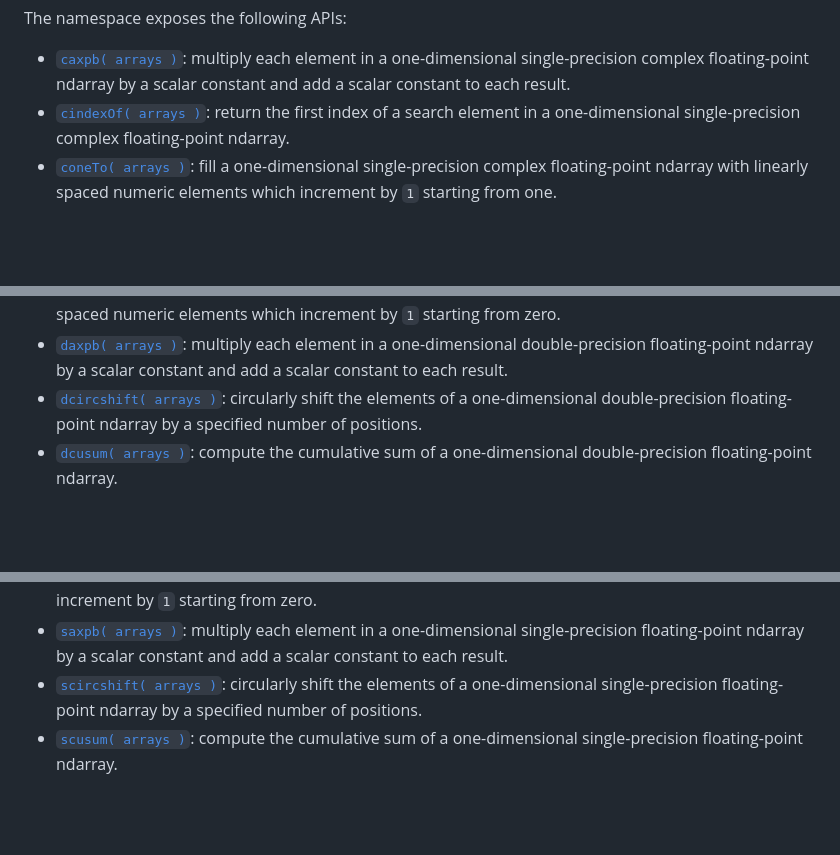
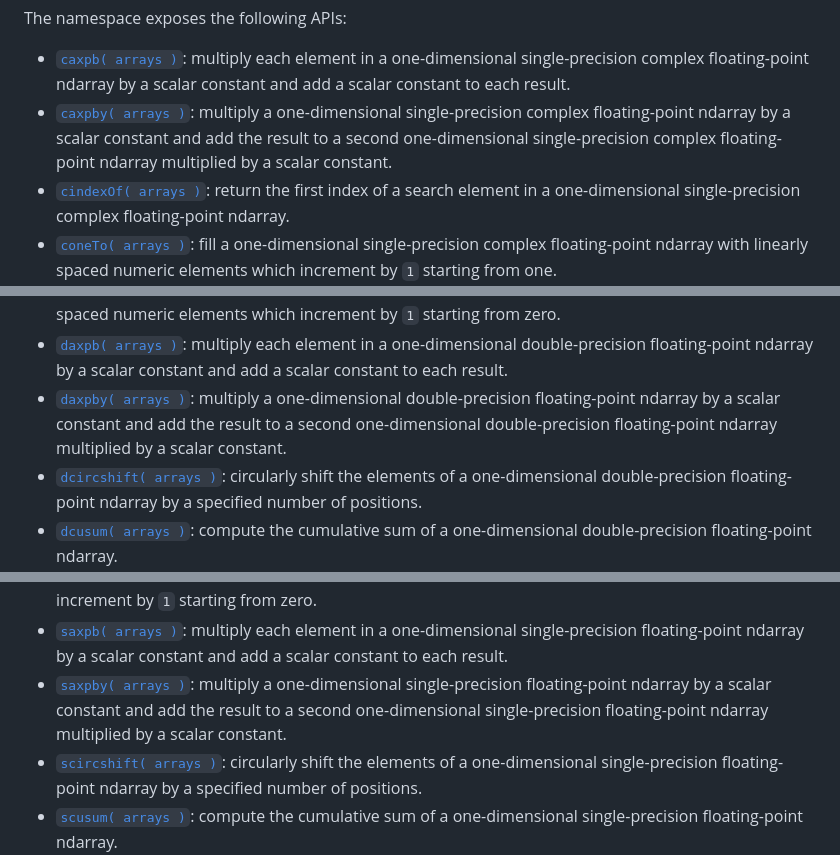
Before and after one commit to stdlib-js/blas-ext-base-ndarray, a Markdown page: README.md, 3 parts joined by grey strips. Rendered like a GitHub page; blank space fills up the shorter version.

```diff
--- a/README.md
+++ b/README.md
@@ -79,6 +79,7 @@ The namespace exposes the following APIs:
 <div class="namespace-toc">
 
 -   <span class="signature">[`caxpb( arrays )`][@stdlib/blas/ext/base/ndarray/caxpb]</span><span class="delimiter">: </span><span class="description">multiply each element in a one-dimensional single-precision complex floating-point ndarray by a scalar constant and add a scalar constant to each result.</span>
+-   <span class="signature">[`caxpby( arrays )`][@stdlib/blas/ext/base/ndarray/caxpby]</span><span class="delimiter">: </span><span class="description">multiply a one-dimensional single-precision complex floating-point ndarray by a scalar constant and add the result to a second one-dimensional single-precision complex floating-point ndarray multiplied by a scalar constant.</span>
 -   <span class="signature">[`cindexOf( arrays )`][@stdlib/blas/ext/base/ndarray/cindex-of]</span><span class="delimiter">: </span><span class="description">return the first index of a search element in a one-dimensional single-precision complex floating-point ndarray.</span>
 -   <span class="signature">[`coneTo( arrays )`][@stdlib/blas/ext/base/ndarray/cone-to]</span><span class="delimiter">: </span><span class="description">fill a one-dimensional single-precision complex floating-point ndarray with linearly spaced numeric elements which increment by `1` starting from one.</span>
 -   <span class="signature">[`csum( arrays )`][@stdlib/blas/ext/base/ndarray/csum]</span><span class="delimiter">: </span><span class="description">compute the sum of all elements in a one-dimensional single-precision complex floating-point ndarray.</span>
@@ -87,6 +88,7 @@ The namespace exposes the following APIs:
 -   <span class="signature">[`cxsa( arrays )`][@stdlib/blas/ext/base/ndarray/cxsa]</span><span class="delimiter">: </span><span class="description">subtract a scalar constant from each element in a one-dimensional single-precision complex floating-point ndarray.</span>
 -   <span class="signature">[`czeroTo( arrays )`][@stdlib/blas/ext/base/ndarray/czero-to]</span><span class="delimiter">: </span><span class="description">fill a one-dimensional single-precision complex floating-point ndarray with linearly spaced numeric elements which increment by `1` starting from zero.</span>
 -   <span class="signature">[`daxpb( arrays )`][@stdlib/blas/ext/base/ndarray/daxpb]</span><span class="delimiter">: </span><span class="description">multiply each element in a one-dimensional double-precision floating-point ndarray by a scalar constant and add a scalar constant to each result.</span>
+-   <span class="signature">[`daxpby( arrays )`][@stdlib/blas/ext/base/ndarray/daxpby]</span><span class="delimiter">: </span><span class="description">multiply a one-dimensional double-precision floating-point ndarray by a scalar constant and add the result to a second one-dimensional double-precision floating-point ndarray multiplied by a scalar constant.</span>
 -   <span class="signature">[`dcircshift( arrays )`][@stdlib/blas/ext/base/ndarray/dcircshift]</span><span class="delimiter">: </span><span class="description">circularly shift the elements of a one-dimensional double-precision floating-point ndarray by a specified number of positions.</span>
 -   <span class="signature">[`dcusum( arrays )`][@stdlib/blas/ext/base/ndarray/dcusum]</span><span class="delimiter">: </span><span class="description">compute the cumulative sum of a one-dimensional double-precision floating-point ndarray.</span>
 -   <span class="signature">[`dcusumkbn( arrays )`][@stdlib/blas/ext/base/ndarray/dcusumkbn]</span><span class="delimiter">: </span><span class="description">compute the cumulative sum of a one-dimensional double-precision floating-point ndarray using an improved Kahan–Babuška algorithm.</span>
@@ -145,6 +147,7 @@ The namespace exposes the following APIs:
 -   <span class="signature">[`gxsa( arrays )`][@stdlib/blas/ext/base/ndarray/gxsa]</span><span class="delimiter">: </span><span class="description">subtract a scalar constant from each element in a one-dimensional ndarray.</span>
 -   <span class="signature">[`gzeroTo( arrays )`][@stdlib/blas/ext/base/ndarray/gzero-to]</span><span class="delimiter">: </span><span class="description">fill a one-dimensional ndarray with linearly spaced numeric elements which increment by `1` starting from zero.</span>
 -   <span class="signature">[`saxpb( arrays )`][@stdlib/blas/ext/base/ndarray/saxpb]</span><span class="delimiter">: </span><span class="description">multiply each element in a one-dimensional single-precision floating-point ndarray by a scalar constant and add a scalar constant to each result.</span>
+-   <span class="signature">[`saxpby( arrays )`][@stdlib/blas/ext/base/ndarray/saxpby]</span><span class="delimiter">: </span><span class="description">multiply a one-dimensional single-precision floating-point ndarray by a scalar constant and add the result to a second one-dimensional single-precision floating-point ndarray multiplied by a scalar constant.</span>
 -   <span class="signature">[`scircshift( arrays )`][@stdlib/blas/ext/base/ndarray/scircshift]</span><span class="delimiter">: </span><span class="description">circularly shift the elements of a one-dimensional single-precision floating-point ndarray by a specified number of positions.</span>
 -   <span class="signature">[`scusum( arrays )`][@stdlib/blas/ext/base/ndarray/scusum]</span><span class="delimiter">: </span><span class="description">compute the cumulative sum of a one-dimensional single-precision floating-point ndarray.</span>
 -   <span class="signature">[`scusumkbn( arrays )`][@stdlib/blas/ext/base/ndarray/scusumkbn]</span><span class="delimiter">: </span><span class="description">compute the cumulative sum of a one-dimensional single-precision floating-point ndarray using an improved Kahan–Babuška algorithm.</span>
```
Also changed, not shown: other parts of README.md (+9 -0 lines), CHANGELOG.md (+1 -0 lines).
